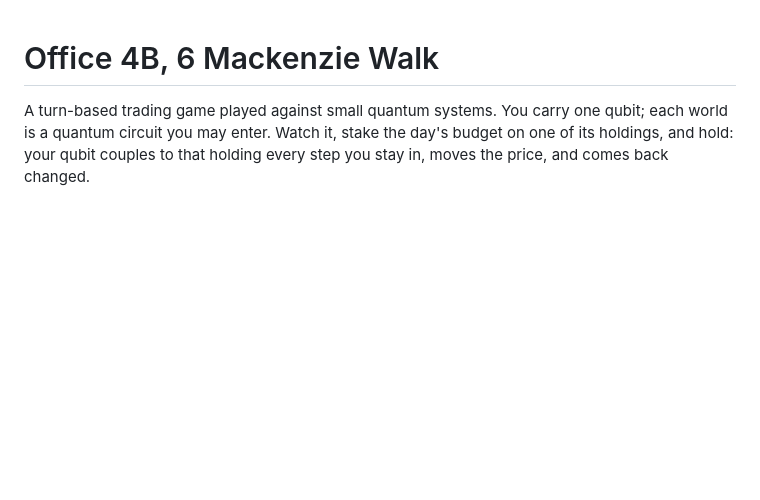
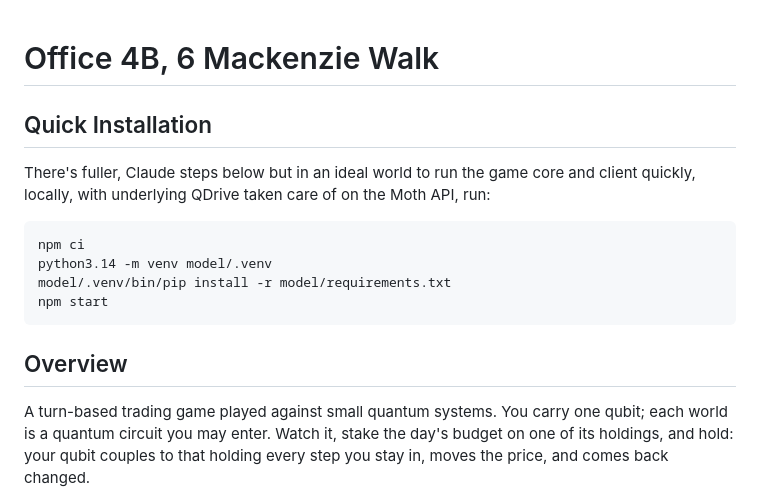
Before and after one commit to olvrsmi/mwc4, a Markdown page: README.md, the part around the change. GitHub-like rendering; blank space fills up the shorter version.

Commit message:
add quick install steps for API version to the README

````diff
--- a/README.md
+++ b/README.md
@@ -1,4 +1,18 @@
 # Office 4B, 6 Mackenzie Walk
+
+## Quick Installation
+There's fuller, Claude steps below but in an ideal world to run the game core
+and client quickly, locally, with underlying QDrive taken care of on the Moth
+API, run:
+
+```
+npm ci
+python3.14 -m venv model/.venv
+model/.venv/bin/pip install -r model/requirements.txt
+npm start
+```
+
+## Overview
 
 A turn-based trading game played against small quantum systems. You carry one
 qubit; each world is a quantum circuit you may enter. Watch it, stake the day's
````
